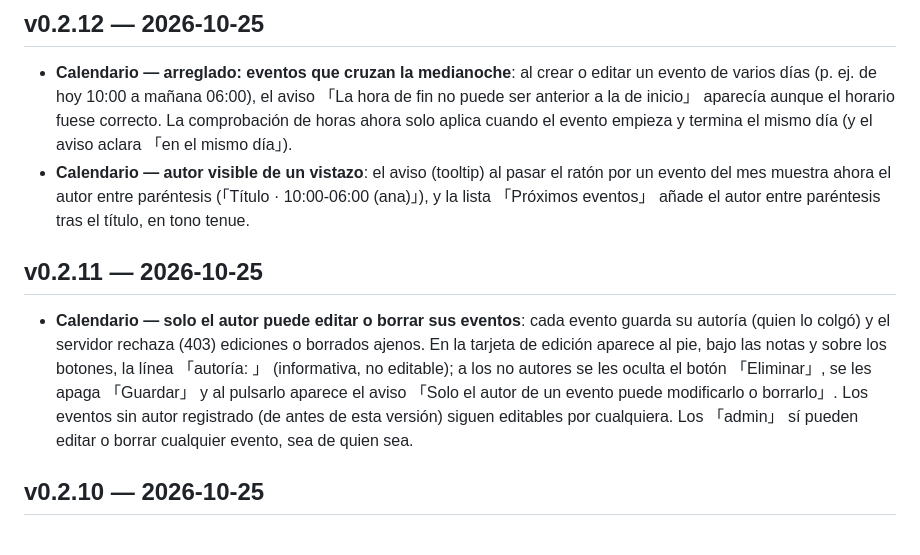
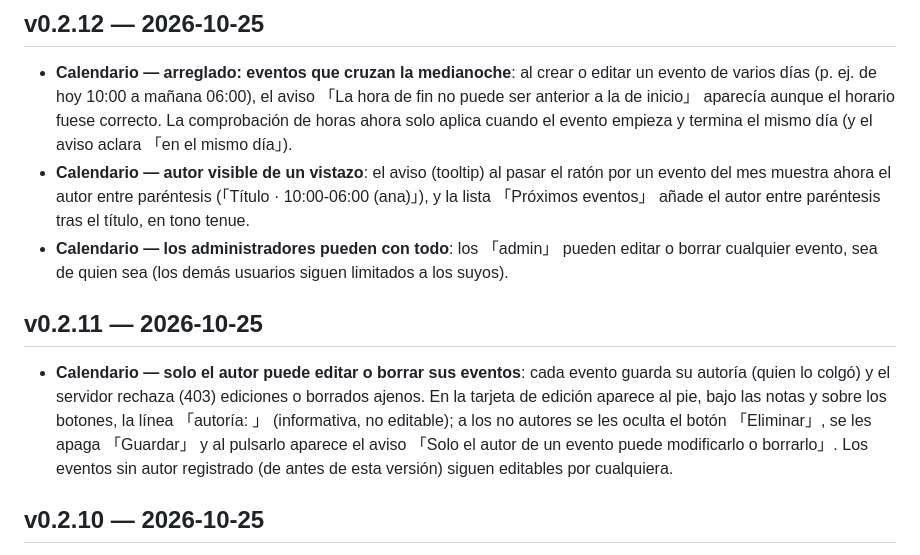
Before and after one commit to dlazarus/family-cloud, a Markdown page: CHANGELOG.md, the part around the change. Rendered like a GitHub page.

Commit message:
docs: nota de permisos admin movida a la entrada v0.2.12 (feature incluida en esa version)

```diff
--- a/CHANGELOG.md
+++ b/CHANGELOG.md
@@ -10,6 +10,8 @@
 - **Calendario — autor visible de un vistazo**: el aviso (tooltip) al pasar el ratón por un
   evento del mes muestra ahora el autor entre paréntesis (「Título · 10:00-06:00 (ana)」), y
   la lista 「Próximos eventos」 añade el autor entre paréntesis tras el título, en tono tenue.
+- **Calendario — los administradores pueden con todo**: los 「admin」 pueden editar o borrar
+  cualquier evento, sea de quien sea (los demás usuarios siguen limitados a los suyos).
 
 ## v0.2.11 — 2026-10-25
 
@@ -19,8 +21,7 @@
   「autoría: <usuario>」 (informativa, no editable); a los no autores se les oculta el botón
   「Eliminar」, se les apaga 「Guardar」 y al pulsarlo aparece el aviso 「Solo el autor de un
   evento puede modificarlo o borrarlo」. Los eventos sin autor registrado (de antes de
-  esta versión) siguen editables por cualquiera. Los 「admin」 sí pueden editar o borrar
-  cualquier evento, sea de quien sea.
+  esta versión) siguen editables por cualquiera.
 
 ## v0.2.10 — 2026-10-25
 
```
